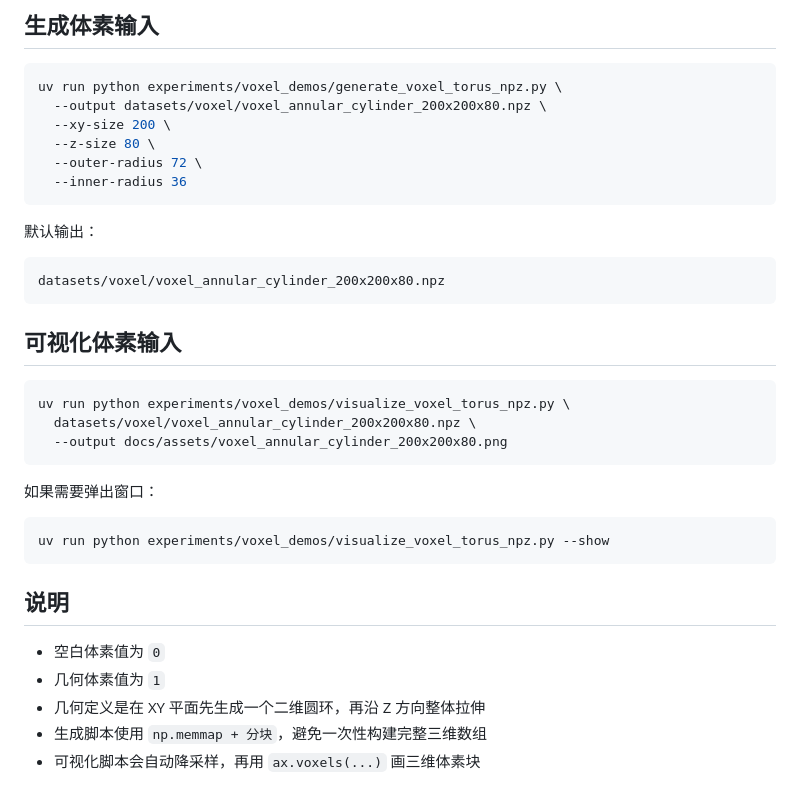
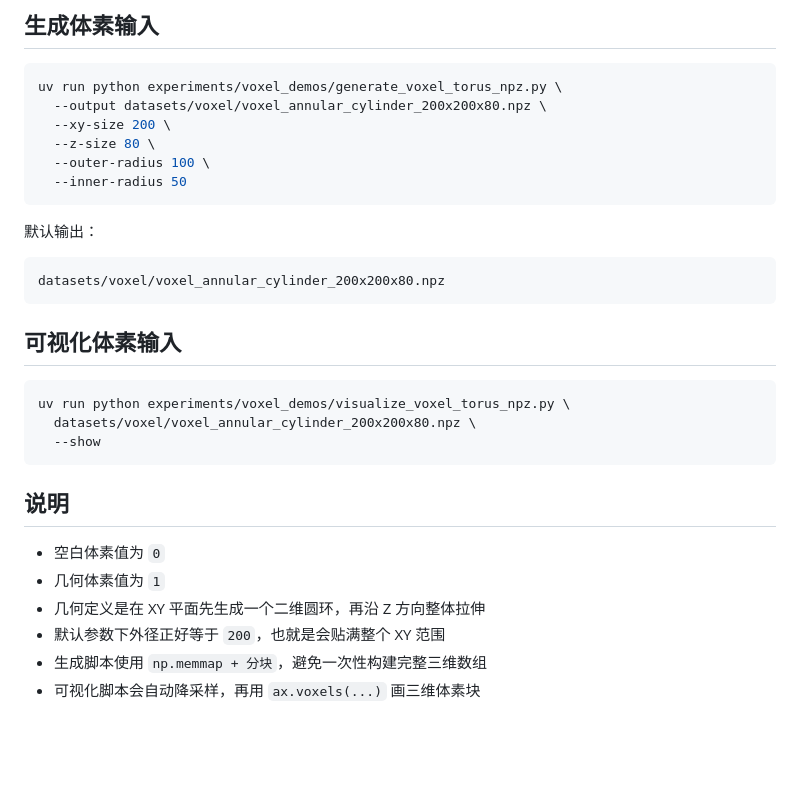
Before and after one commit to XiaoPengYouCode/cage, a Markdown page: docs/voxel_torus_demo.md, the part around the change. GitHub-like rendering; blank space fills up the shorter version.

````diff
--- a/docs/voxel_torus_demo.md
+++ b/docs/voxel_torus_demo.md
@@ -14,8 +14,8 @@ uv run python experiments/voxel_demos/generate_voxel_torus_npz.py \
   --output datasets/voxel/voxel_annular_cylinder_200x200x80.npz \
   --xy-size 200 \
   --z-size 80 \
-  --outer-radius 72 \
-  --inner-radius 36
+  --outer-radius 100 \
+  --inner-radius 50
 ```
 
 默认输出：
@@ -29,13 +29,7 @@ datasets/voxel/voxel_annular_cylinder_200x200x80.npz
 ```bash
 uv run python experiments/voxel_demos/visualize_voxel_torus_npz.py \
   datasets/voxel/voxel_annular_cylinder_200x200x80.npz \
-  --output docs/assets/voxel_annular_cylinder_200x200x80.png
-```
-
-如果需要弹出窗口：
-
-```bash
-uv run python experiments/voxel_demos/visualize_voxel_torus_npz.py --show
+  --show
 ```
 
 ## 说明
@@ -43,5 +37,6 @@ uv run python experiments/voxel_demos/visualize_voxel_torus_npz.py --show
 - 空白体素值为 `0`
 - 几何体素值为 `1`
 - 几何定义是在 XY 平面先生成一个二维圆环，再沿 Z 方向整体拉伸
+- 默认参数下外径正好等于 `200`，也就是会贴满整个 XY 范围
 - 生成脚本使用 `np.memmap + 分块`，避免一次性构建完整三维数组
 - 可视化脚本会自动降采样，再用 `ax.voxels(...)` 画三维体素块
````
Also changed, not shown: README.md (+2 -2 lines), docs/assets/topopt_sampling_pipeline_overview.png, 11 other files.
